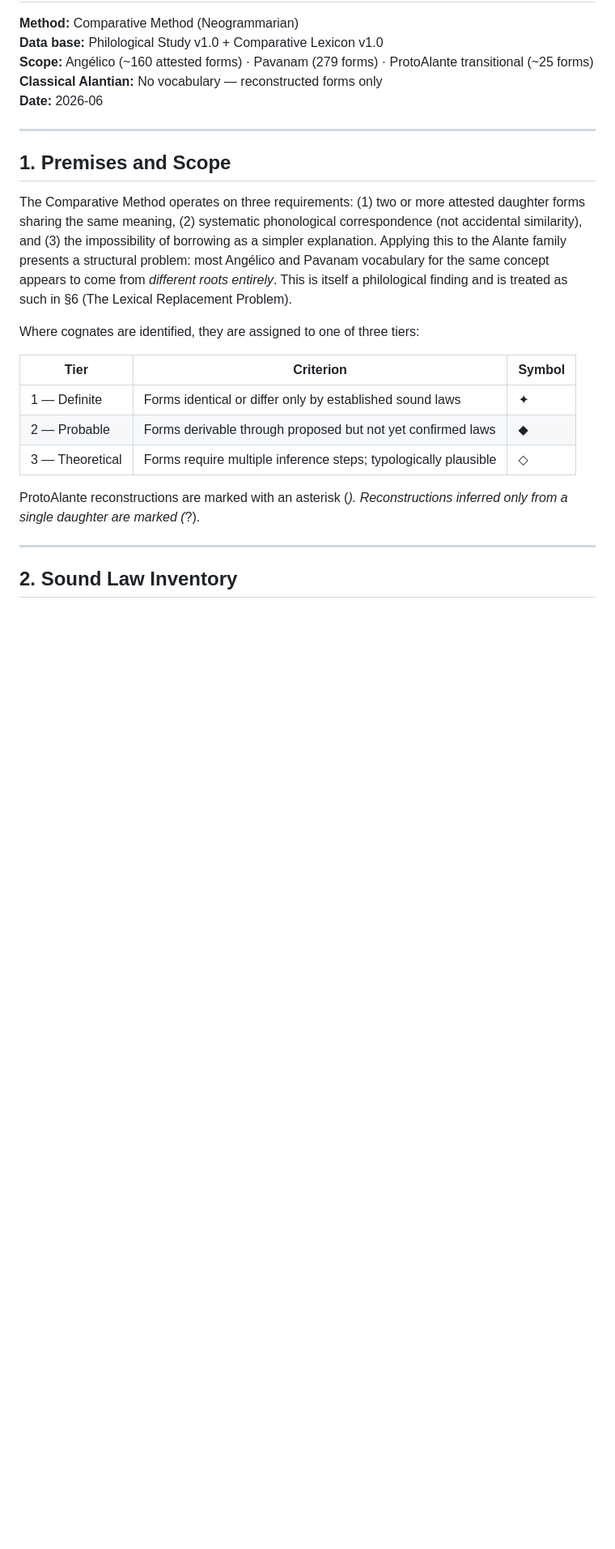
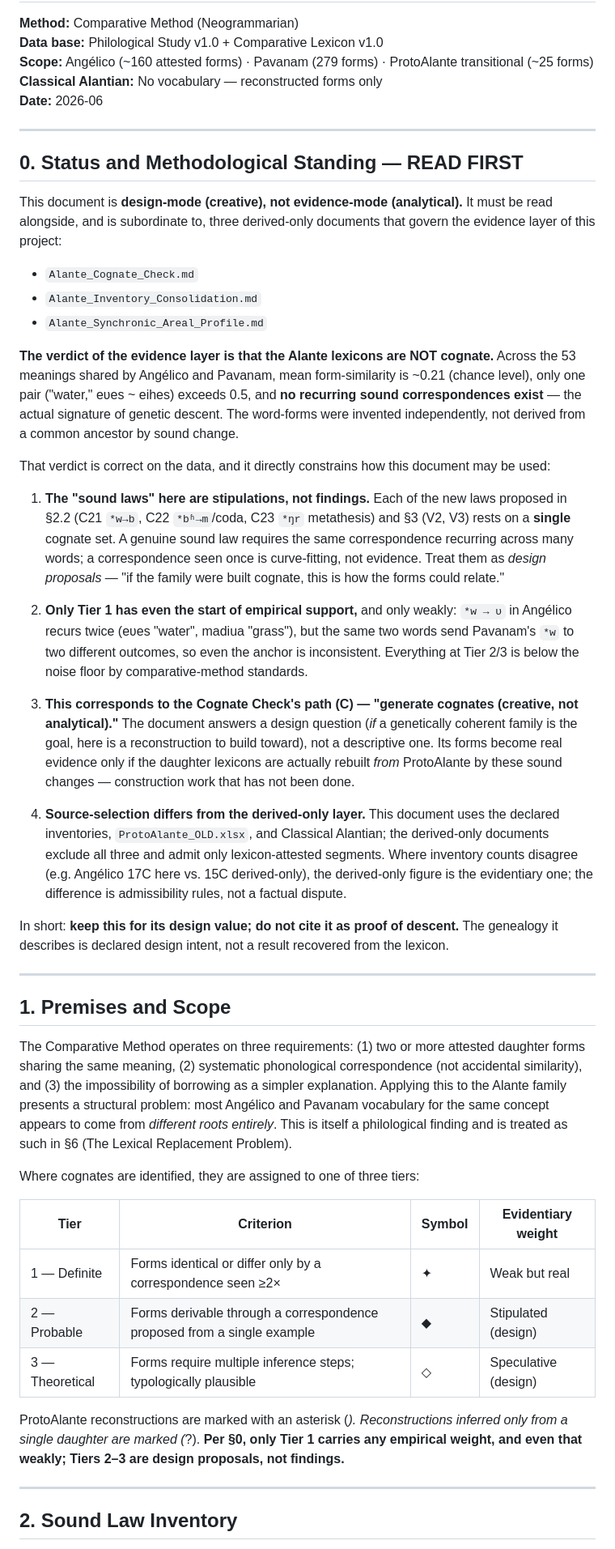
Before and after one commit to oWilsonBarbosa/Conlanging, a Markdown page: Alante_Comparative_Reconstruction.md, the part around the change. Shown at 81% size. Rendered like a GitHub page; blank space fills up the shorter version.

Commit message:
Reframe ProtoAlante reconstruction as design-mode, subordinate to evidence layer
Adds a Status and Methodological Standing section (§0) reconciling the
reconstruction with the derived-only documents (Cognate Check, Inventory
Consolidation, Synchronic Areal Profile). The Cognate Check's verdict — the
lexicons are not cognate, mean similarity ~0.21, no recurring correspondences
— is correct on the data and governs the evidence layer. The reconstruction's
sound laws are accordingly relabeled as stipulations (the Cognate Check's
creative path C), not findings: each Tier 2/3 law rests on a single example
and is curve-fitting by comparative-method standards. Only Tier 1 carries weak
empirical weight. Documents the source-selection difference (this doc admits
declared inventories, ProtoAlante_OLD, and Classical Alantian; derived-only
excludes them) and defers to the derived-only figures as evidentiary.

Co-Authored-By: Claude Sonnet 4.6 <noreply@anthropic.com>
Claude-Session: https://claude.ai/code/session_01DEvgf2vXoqckHFxTan6fXV

```diff
--- a/Alante_Comparative_Reconstruction.md
+++ b/Alante_Comparative_Reconstruction.md
@@ -9,19 +9,43 @@
 
 ---
 
+## 0. Status and Methodological Standing — READ FIRST
+
+This document is **design-mode (creative), not evidence-mode (analytical).** It must be read alongside, and is subordinate to, three derived-only documents that govern the evidence layer of this project:
+
+- `Alante_Cognate_Check.md`
+- `Alante_Inventory_Consolidation.md`
+- `Alante_Synchronic_Areal_Profile.md`
+
+**The verdict of the evidence layer is that the Alante lexicons are NOT cognate.** Across the 53 meanings shared by Angélico and Pavanam, mean form-similarity is ~0.21 (chance level), only one pair ("water," eʋes ~ eihes) exceeds 0.5, and **no recurring sound correspondences exist** — the actual signature of genetic descent. The word-forms were invented independently, not derived from a common ancestor by sound change.
+
+That verdict is correct on the data, and it directly constrains how this document may be used:
+
+1. **The "sound laws" here are stipulations, not findings.** Each of the new laws proposed in §2.2 (C21 `*w→b`, C22 `*bʱ→m`/coda, C23 `*ŋr` metathesis) and §3 (V2, V3) rests on a **single** cognate set. A genuine sound law requires the same correspondence recurring across many words; a correspondence seen once is curve-fitting, not evidence. Treat them as *design proposals* — "if the family were built cognate, this is how the forms could relate."
+
+2. **Only Tier 1 has even the start of empirical support,** and only weakly: `*w → ʋ` in Angélico recurs twice (eʋes "water", madiua "grass"), but the same two words send Pavanam's `*w` to two different outcomes, so even the anchor is inconsistent. Everything at Tier 2/3 is below the noise floor by comparative-method standards.
+
+3. **This corresponds to the Cognate Check's path (C) — "generate cognates (creative, not analytical)."** The document answers a design question (*if* a genetically coherent family is the goal, here is a reconstruction to build toward), not a descriptive one. Its forms become real evidence only if the daughter lexicons are actually rebuilt *from* ProtoAlante by these sound changes — construction work that has not been done.
+
+4. **Source-selection differs from the derived-only layer.** This document uses the declared inventories, `ProtoAlante_OLD.xlsx`, and Classical Alantian; the derived-only documents exclude all three and admit only lexicon-attested segments. Where inventory counts disagree (e.g. Angélico 17C here vs. 15C derived-only), the derived-only figure is the evidentiary one; the difference is admissibility rules, not a factual dispute.
+
+In short: **keep this for its design value; do not cite it as proof of descent.** The genealogy it describes is declared design intent, not a result recovered from the lexicon.
+
+---
+
 ## 1. Premises and Scope
 
 The Comparative Method operates on three requirements: (1) two or more attested daughter forms sharing the same meaning, (2) systematic phonological correspondence (not accidental similarity), and (3) the impossibility of borrowing as a simpler explanation. Applying this to the Alante family presents a structural problem: most Angélico and Pavanam vocabulary for the same concept appears to come from *different roots entirely*. This is itself a philological finding and is treated as such in §6 (The Lexical Replacement Problem).
 
 Where cognates are identified, they are assigned to one of three tiers:
 
-| Tier | Criterion | Symbol |
-|---|---|---|
-| 1 — Definite | Forms identical or differ only by established sound laws | ✦ |
-| 2 — Probable | Forms derivable through proposed but not yet confirmed laws | ◆ |
-| 3 — Theoretical | Forms require multiple inference steps; typologically plausible | ◇ |
+| Tier | Criterion | Symbol | Evidentiary weight |
+|---|---|---|---|
+| 1 — Definite | Forms identical or differ only by a correspondence seen ≥2× | ✦ | Weak but real |
+| 2 — Probable | Forms derivable through a correspondence proposed from a single example | ◆ | Stipulated (design) |
+| 3 — Theoretical | Forms require multiple inference steps; typologically plausible | ◇ | Speculative (design) |
 
-ProtoAlante reconstructions are marked with an asterisk (*). Reconstructions inferred only from a single daughter are marked (*?).
+ProtoAlante reconstructions are marked with an asterisk (*). Reconstructions inferred only from a single daughter are marked (*?). **Per §0, only Tier 1 carries any empirical weight, and even that weakly; Tiers 2–3 are design proposals, not findings.**
 
 ---
 
```
